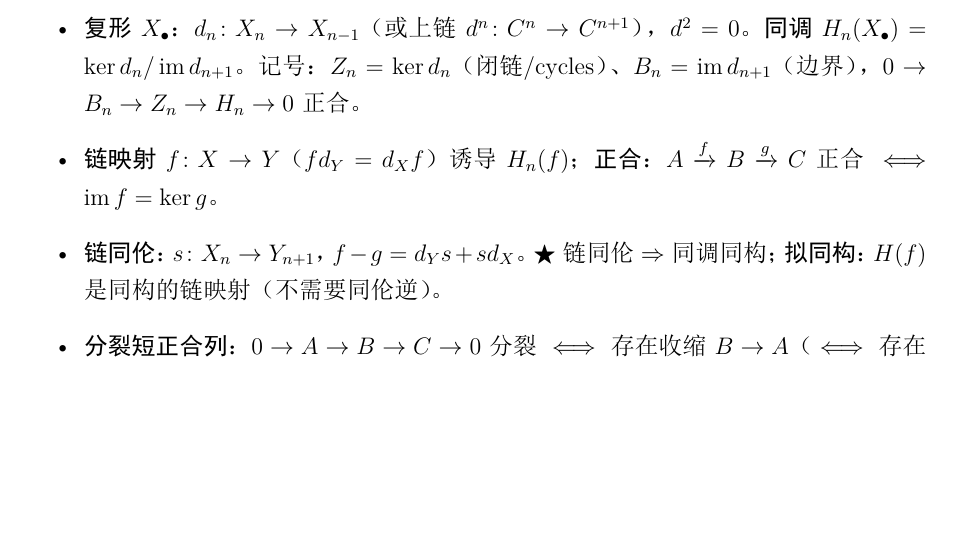
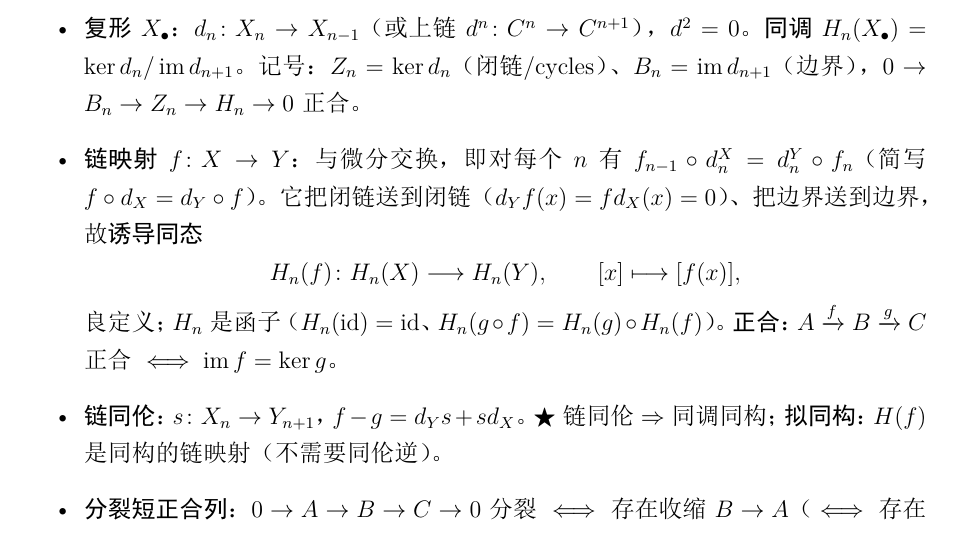
Before and after one commit to SEML04/Algebra_UCAS, a LaTeX document (Draft/draft2.tex): part of page 5 of 13, cut so that both start at the same text, the shorter picture padded with empty space. The pictures show the PDF file Draft/draft2.pdf that the author committed with the source.

Commit message:
Draft/draft2：修正链映射定义——交换条件 f∘dX=dY∘f，并写明诱导同态 H_n(f): H_n(X)→H_n(Y) 的良定义与函子性

```diff
--- a/Draft/draft2.tex
+++ b/Draft/draft2.tex
@@ -111,7 +111,11 @@
 \begin{itemize}
   \item \textbf{Abelian 范畴}：加性范畴（$\Hom$ 是 Abel 群、双线性复合、有限直和）+ 核/余核存在 + “单态射 = 其余核的核”、“满态射 = 其核的余核”。
   \item \textbf{复形} $X_\bullet$：$d_n\colon X_n\to X_{n-1}$（或上链 $d^n\colon C^n\to C^{n+1}$），$d^2=0$。\textbf{同调} $H_n(X_\bullet)=\ker d_n/\im d_{n+1}$。记号：$Z_n=\ker d_n$（闭链/cycles）、$B_n=\im d_{n+1}$（边界），$0\to B_n\to Z_n\to H_n\to0$ 正合。
-  \item \textbf{链映射} $f\colon X\to Y$（$fd_Y=d_Xf$）诱导 $H_n(f)$；\textbf{正合}：$A\xrightarrow{f}B\xrightarrow{g}C$ 正合 $\iff\im f=\ker g$。
+  \item \textbf{链映射} $f\colon X\to Y$：与微分交换，即对每个 $n$ 有 $f_{n-1}\circ d^X_n=d^Y_n\circ f_n$（简写 $f\circ d_X=d_Y\circ f$）。它把闭链送到闭链（$d_Yf(x)=fd_X(x)=0$）、把边界送到边界，故\textbf{诱导同态}
+  \[
+    H_n(f)\colon H_n(X)\longrightarrow H_n(Y),\qquad [x]\longmapsto[f(x)],
+  \]
+  良定义；$H_n$ 是函子（$H_n(\mathrm{id})=\mathrm{id}$、$H_n(g\circ f)=H_n(g)\circ H_n(f)$）。\textbf{正合}：$A\xrightarrow{f}B\xrightarrow{g}C$ 正合 $\iff\im f=\ker g$。
   \item \textbf{链同伦}：$s\colon X_n\to Y_{n+1}$，$f-g=d_Ys+sd_X$。\keypoint 链同伦 $\Rightarrow$ 同调同构；\textbf{拟同构}：$H(f)$ 是同构的链映射（不需要同伦逆）。
   \item \textbf{分裂短正合列}：$0\to A\to B\to C\to0$ 分裂 $\iff$ 存在收缩 $B\to A$（$\iff$ 存在截面 $C\to B$）$\iff$ $B\cong A\oplus C$。
 \end{itemize}
```
Also changed, not shown: Draft/draft2.pdf.
